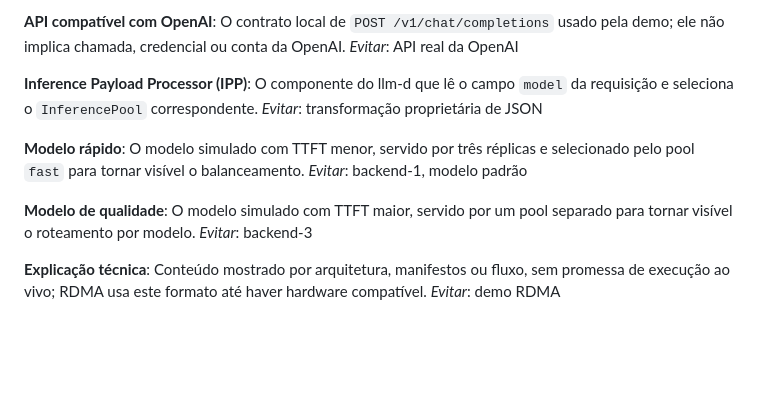
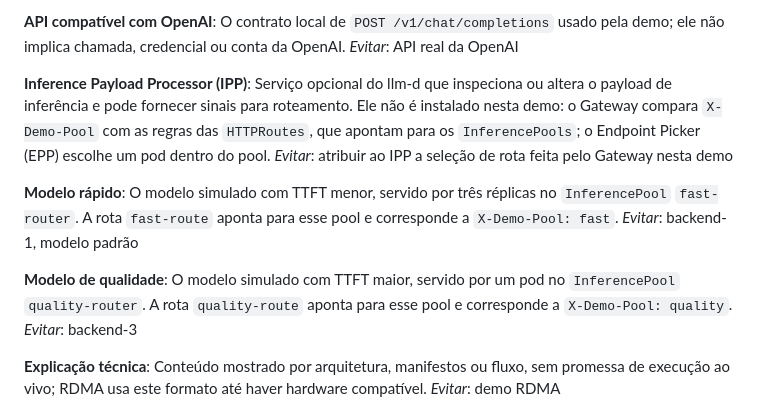
Before and after one commit to rafaelvzago/kcd-ai-networking-demo, a Markdown page: CONTEXT.md, the part around the change. GitHub-like rendering; blank space fills up the shorter version.

```diff
--- a/CONTEXT.md
+++ b/CONTEXT.md
@@ -44,15 +44,15 @@ O contrato local de `POST /v1/chat/completions` usado pela demo; ele não implic
 _Evitar_: API real da OpenAI
 
 **Inference Payload Processor (IPP)**:
-O componente do llm-d que lê o campo `model` da requisição e seleciona o `InferencePool` correspondente.
-_Evitar_: transformação proprietária de JSON
+Serviço opcional do llm-d que inspeciona ou altera o payload de inferência e pode fornecer sinais para roteamento. Ele não é instalado nesta demo: o Gateway compara `X-Demo-Pool` com as regras das `HTTPRoutes`, que apontam para os `InferencePools`; o Endpoint Picker (EPP) escolhe um pod dentro do pool.
+_Evitar_: atribuir ao IPP a seleção de rota feita pelo Gateway nesta demo
 
 **Modelo rápido**:
-O modelo simulado com TTFT menor, servido por três réplicas e selecionado pelo pool `fast` para tornar visível o balanceamento.
+O modelo simulado com TTFT menor, servido por três réplicas no `InferencePool` `fast-router`. A rota `fast-route` aponta para esse pool e corresponde a `X-Demo-Pool: fast`.
 _Evitar_: backend-1, modelo padrão
 
 **Modelo de qualidade**:
-O modelo simulado com TTFT maior, servido por um pool separado para tornar visível o roteamento por modelo.
+O modelo simulado com TTFT maior, servido por um pod no `InferencePool` `quality-router`. A rota `quality-route` aponta para esse pool e corresponde a `X-Demo-Pool: quality`.
 _Evitar_: backend-3
 
 **Explicação técnica**:
```
Also changed, not shown: README.md (+15 -13 lines), docs/adr/0002-uma-demo-kubernetes-com-istio.md (+1 -1 lines), docs/diagrams/flow-fast_happy_path.gif, docs/diagrams/flow-invalid_pool.gif, docs/diagrams/flow-quality_happy_path.gif, 10 other files.
